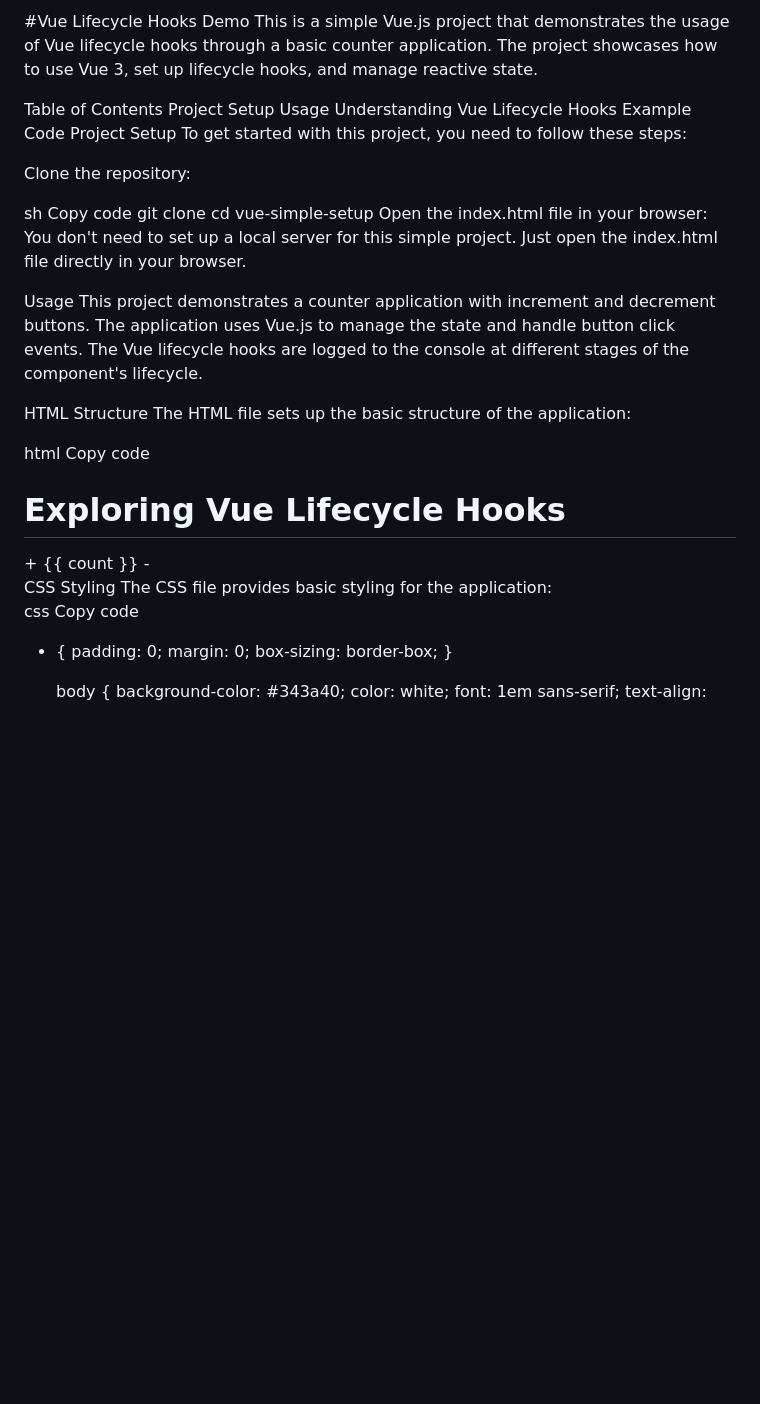
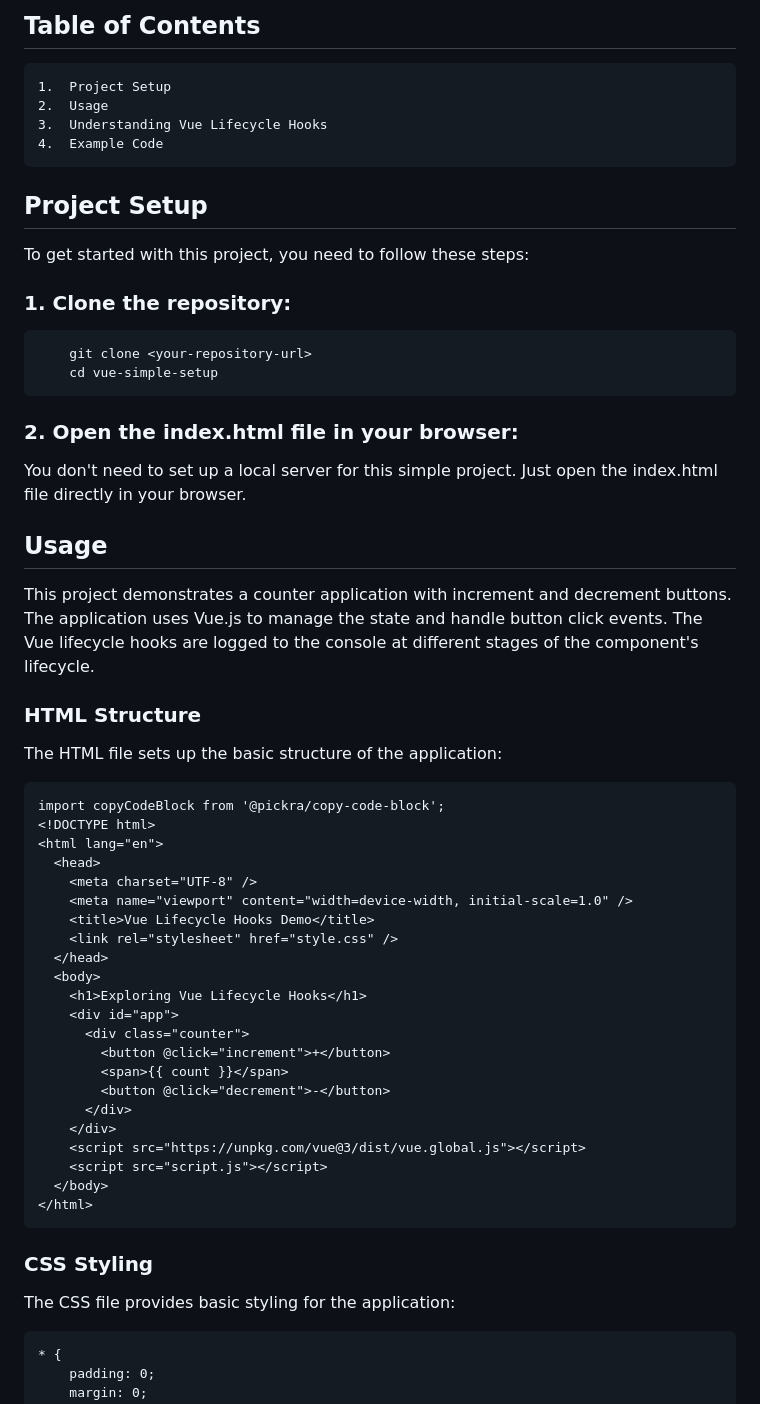
Before and after one commit to ReactRocket/vue-simple-setup, a Markdown page: README.md, the part around one of its changes. Rendered like a GitHub page; blank space fills up the shorter version.

````diff
--- a/README.md
+++ b/README.md
@@ -1,31 +1,31 @@
-#Vue Lifecycle Hooks Demo
-This is a simple Vue.js project that demonstrates the usage of Vue lifecycle hooks through a basic counter application. The project showcases how to use Vue 3, set up lifecycle hooks, and manage reactive state.
+## Table of Contents
 
-Table of Contents
-Project Setup
-Usage
-Understanding Vue Lifecycle Hooks
-Example Code
-Project Setup
+    1.	Project Setup
+    2.	Usage
+    3.	Understanding Vue Lifecycle Hooks
+    4.	Example Code
+
+
+## Project Setup
+
 To get started with this project, you need to follow these steps:
 
-Clone the repository:
+   ### 1.	Clone the repository:
+        git clone <your-repository-url>
+        cd vue-simple-setup
+   ### 2.	Open the index.html file in your browser:
+   You don't need to set up a local server for this simple project. Just open the index.html file directly in your browser.
 
-sh
-Copy code
-git clone <your-repository-url>
-cd vue-simple-setup
-Open the index.html file in your browser:
-You don't need to set up a local server for this simple project. Just open the index.html file directly in your browser.
+## Usage
 
-Usage
 This project demonstrates a counter application with increment and decrement buttons. The application uses Vue.js to manage the state and handle button click events. The Vue lifecycle hooks are logged to the console at different stages of the component's lifecycle.
 
-HTML Structure
+### HTML Structure
+
 The HTML file sets up the basic structure of the application:
 
-html
-Copy code
+```
+import copyCodeBlock from '@pickra/copy-code-block';
 <!DOCTYPE html>
 <html lang="en">
   <head>
@@ -47,11 +47,13 @@ Copy code
     <script src="script.js"></script>
   </body>
 </html>
-CSS Styling
+ ```
+
+### CSS Styling
+
 The CSS file provides basic styling for the application:
 
-css
-Copy code
+```
 * {
     padding: 0;
     margin: 0;
````
Also changed, not shown: other parts of README.md (+22 -101 lines).
